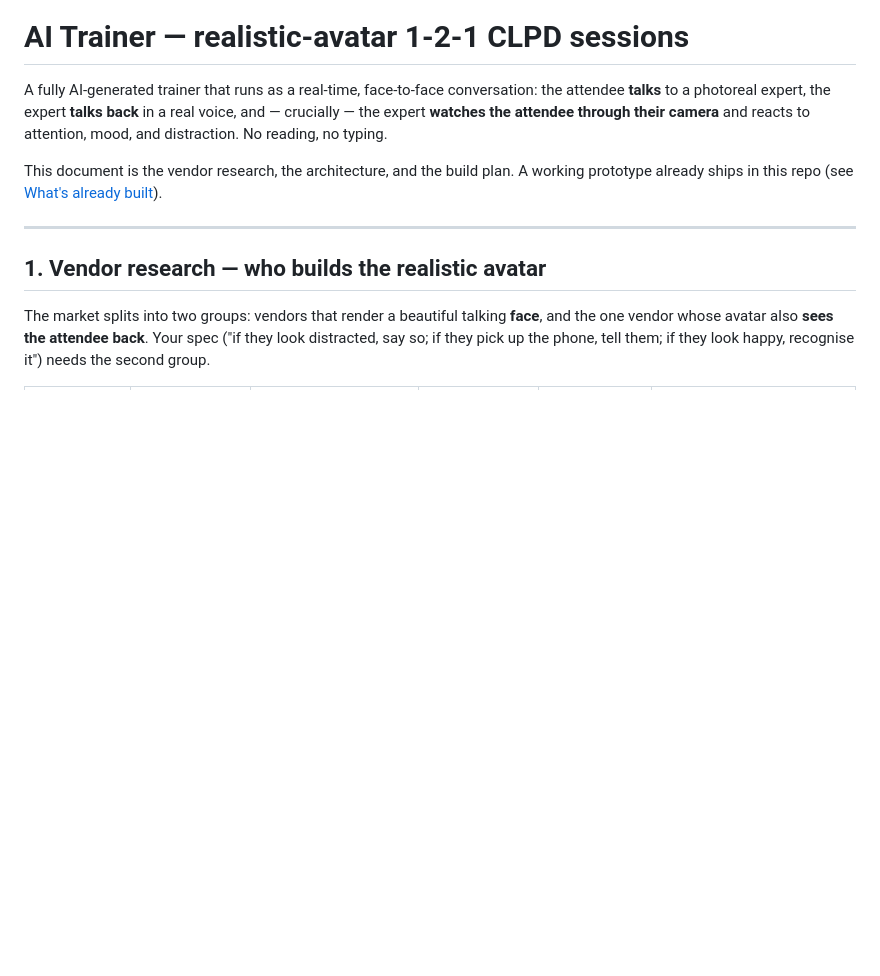
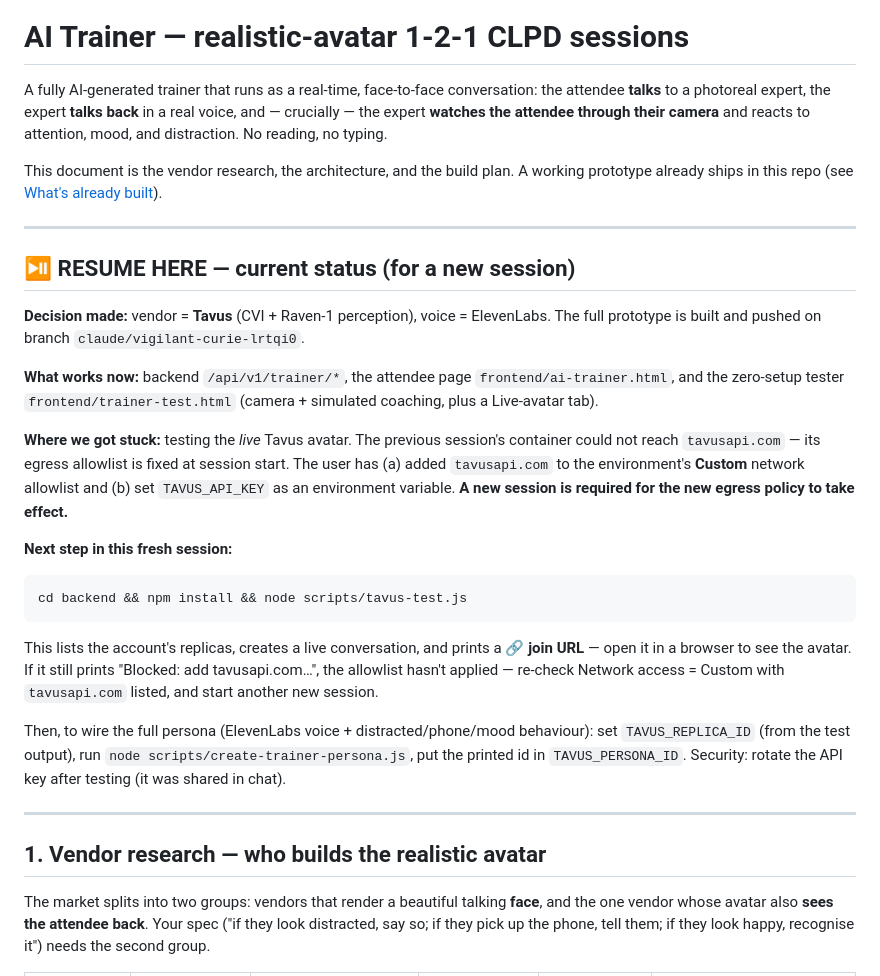
Before and after one commit to nasirkhamlichi1-hub/lad, a Markdown page: AI-TRAINER.md, the part around the change. GitHub-like rendering; blank space fills up the shorter version.

Commit message:
AI Trainer: add RESUME-HERE status note for session handoff
Captures the decision (Tavus + ElevenLabs), what's built, the egress blocker,
and the exact next command (node scripts/tavus-test.js) so a fresh session can
continue without the prior chat context.

````diff
--- a/AI-TRAINER.md
+++ b/AI-TRAINER.md
@@ -7,6 +7,37 @@ and reacts to attention, mood, and distraction. No reading, no typing.
 
 This document is the vendor research, the architecture, and the build plan. A
 working prototype already ships in this repo (see [What's already built](#whats-already-built)).
+
+---
+
+## ⏯️ RESUME HERE — current status (for a new session)
+
+**Decision made:** vendor = **Tavus** (CVI + Raven-1 perception), voice = ElevenLabs.
+The full prototype is built and pushed on branch `claude/vigilant-curie-lrtqi0`.
+
+**What works now:** backend `/api/v1/trainer/*`, the attendee page
+`frontend/ai-trainer.html`, and the zero-setup tester `frontend/trainer-test.html`
+(camera + simulated coaching, plus a Live-avatar tab).
+
+**Where we got stuck:** testing the *live* Tavus avatar. The previous session's
+container could not reach `tavusapi.com` — its egress allowlist is fixed at
+session start. The user has (a) added `tavusapi.com` to the environment's
+**Custom** network allowlist and (b) set `TAVUS_API_KEY` as an environment
+variable. **A new session is required for the new egress policy to take effect.**
+
+**Next step in this fresh session:**
+```
+cd backend && npm install && node scripts/tavus-test.js
+```
+This lists the account's replicas, creates a live conversation, and prints a
+**🔗 join URL** — open it in a browser to see the avatar. If it still prints
+"Blocked: add tavusapi.com…", the allowlist hasn't applied — re-check
+Network access = Custom with `tavusapi.com` listed, and start another new session.
+
+Then, to wire the full persona (ElevenLabs voice + distracted/phone/mood
+behaviour): set `TAVUS_REPLICA_ID` (from the test output), run
+`node scripts/create-trainer-persona.js`, put the printed id in
+`TAVUS_PERSONA_ID`. Security: rotate the API key after testing (it was shared in chat).
 
 ---
 
````
